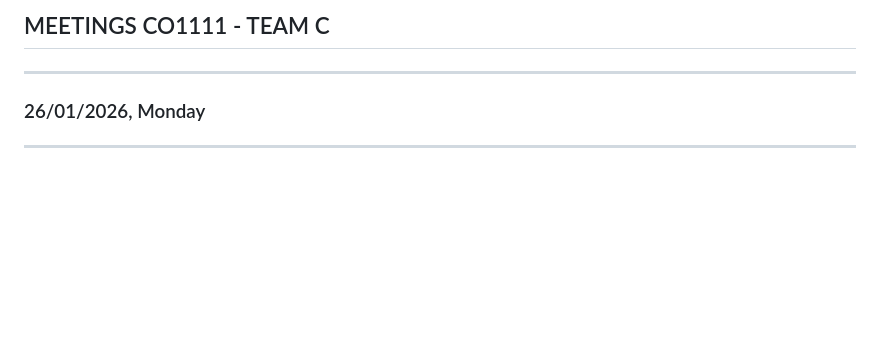
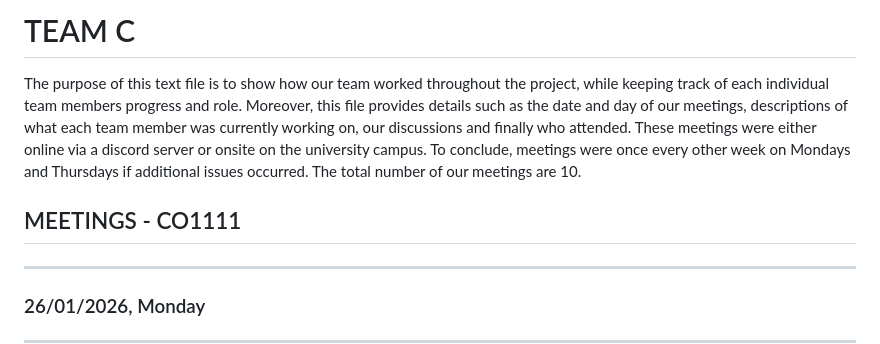
Before and after one commit to siaktsr/CO1111-Assessment, a Markdown page: notes.md, the part around the change. Rendered like a GitHub page; blank space fills up the shorter version.

Commit message:
Final Meeting Notes

```diff
--- a/notes.md
+++ b/notes.md
@@ -1,4 +1,14 @@
-## MEETINGS CO1111 - TEAM C
+# TEAM C
+
+The purpose of this text file is to show how our team worked throughout the project,
+while keeping track of each individual team members progress and role.
+Moreover, this file provides details such as the date and day of our meetings,
+descriptions of what each team member was currently working on, our discussions and finally who attended.
+These meetings were either online via a discord server or onsite on the university campus.
+To conclude, meetings were once every other week on Mondays and Thursdays if additional issues
+occurred. The total number of our meetings are 10.
+
+## MEETINGS - CO1111
 
 ----------------------
 ### 26/01/2026, Monday
```
